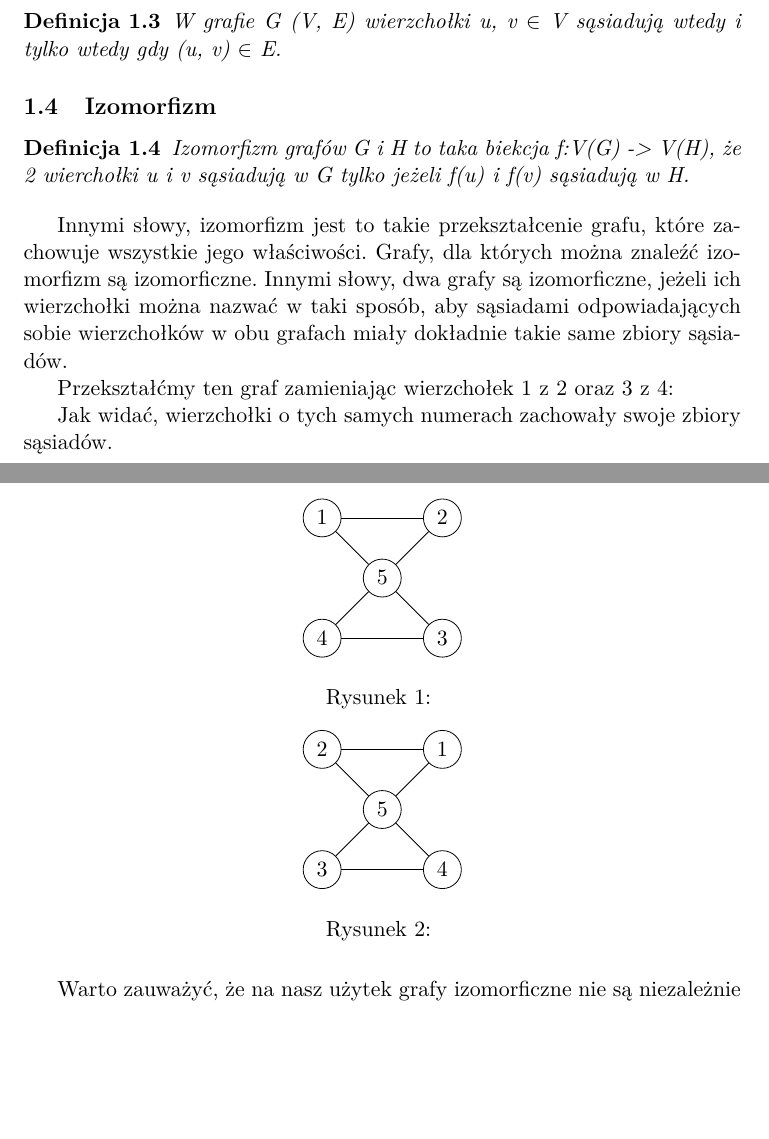
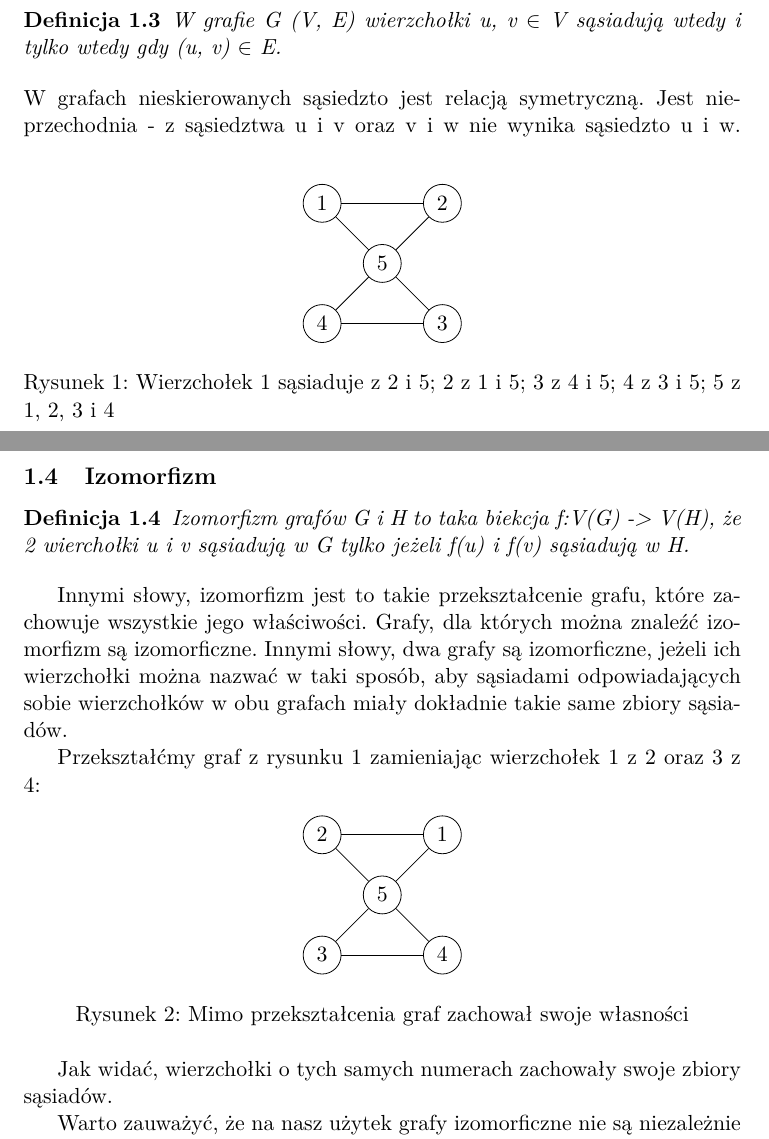
Before and after one commit to Uruael/Ramsey-Number-R-4-5-, a LaTeX document (part2.tex): two parts of pages 2 and 3 of 17, joined at a grey line, cut so that both start at the same text, the shorter picture padded with empty space. Compiled offline with pdfLaTeX.

Commit message:
Pierwsze opisy rysunkow

```diff
--- a/part2.tex
+++ b/part2.tex
@@ -47,15 +47,8 @@
   \begin{definition}
     W grafie G (V, E) wierzchołki u, v $\in$ V sąsiadują wtedy i tylko wtedy gdy (u, v) $\in$ E.
   \end{definition}
+  W grafach nieskierowanych sąsiedzto jest relacją symetryczną. Jest nieprzechodnia - z sąsiedztwa u i v oraz v i w nie wynika sąsiedzto u i w. \linebreak
 
-  \subsection{Izomorfizm}
-
-  \begin{definition}
-    Izomorfizm grafów G i H to taka biekcja f:V(G) -> V(H), że 2 wierchołki u i v sąsiadują w G tylko jeżeli f(u) i f(v) sąsiadują w H.
-  \end{definition}
-
-  Innymi słowy, izomorfizm jest to takie przekształcenie grafu, które zachowuje wszystkie jego właściwości. Grafy, dla których można znaleźć izomorfizm są izomorficzne. Innymi słowy, dwa grafy są izomorficzne, jeżeli ich wierzchołki można nazwać w taki sposób,
-  aby sąsiadami odpowiadających sobie wierzchołków w obu grafach miały dokładnie takie same zbiory sąsiadów.
   \begin{figure}[h]
     \centering
     \begin{tikzpicture}[node distance={15mm}, main/.style = {draw, circle}]
@@ -72,10 +65,20 @@
       \draw (1) -- (3);
       \draw (4) -- (5);
     \end{tikzpicture}
-    \caption{}
+    \caption{Wierzchołek 1 sąsiaduje z 2 i 5; 2 z 1 i 5; 3 z 4 i 5; 4 z 3 i 5; 5 z 1, 2, 3 i 4 }
   \end{figure}
 
-  Przekształćmy ten graf zamieniając wierzchołek 1 z 2 oraz 3 z 4:
+  \subsection{Izomorfizm}
+
+  \begin{definition}
+    Izomorfizm grafów G i H to taka biekcja f:V(G) -> V(H), że 2 wierchołki u i v sąsiadują w G tylko jeżeli f(u) i f(v) sąsiadują w H.
+  \end{definition}
+
+  Innymi słowy, izomorfizm jest to takie przekształcenie grafu, które zachowuje wszystkie jego właściwości. Grafy, dla których można znaleźć izomorfizm są izomorficzne. Innymi słowy, dwa grafy są izomorficzne, jeżeli ich wierzchołki można nazwać w taki sposób,
+  aby sąsiadami odpowiadających sobie wierzchołków w obu grafach miały dokładnie takie same zbiory sąsiadów.
+
+
+  Przekształćmy graf z rysunku 1 zamieniając wierzchołek 1 z 2 oraz 3 z 4:
   \begin{figure}[h]
     \centering
     \begin{tikzpicture}[node distance={15mm}, main/.style = {draw, circle}]
@@ -92,7 +95,7 @@
       \draw (1) -- (3);
       \draw (4) -- (5);
     \end{tikzpicture}
-    \caption{}
+    \caption{Mimo przekształcenia graf zachował swoje własności}
   \end{figure}
 
   Jak widać, wierzchołki o tych samych numerach zachowały swoje zbiory sąsiadów.
```
Also changed, not shown: part2.pdf (added), 4 other files.
